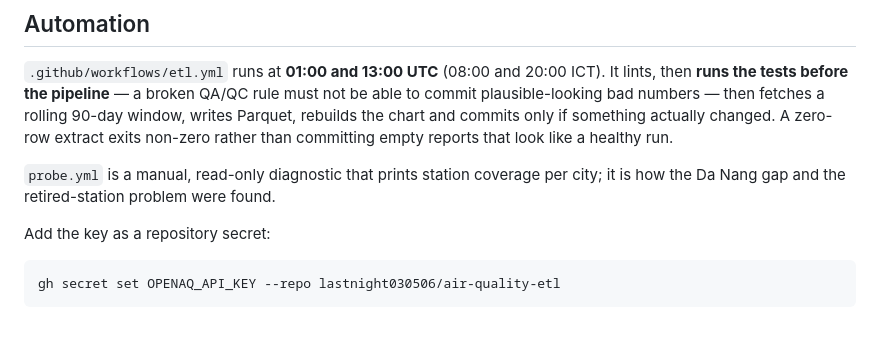
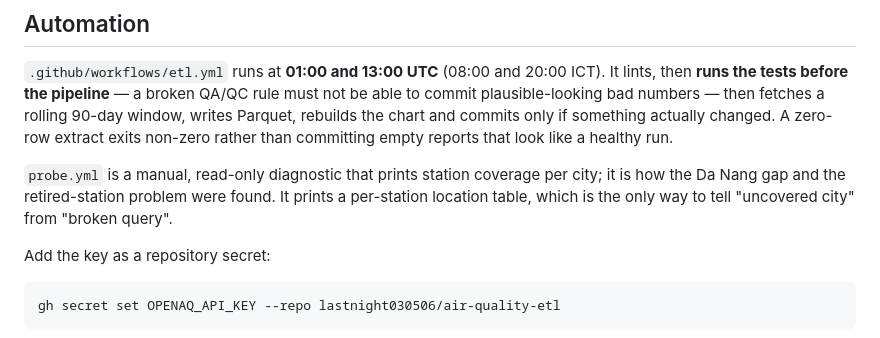
Before and after one commit to lastnight030506/air-quality-etl, a Markdown page: README.md, the part around one of its changes. Drawn GitHub-style.

```diff
--- a/README.md
+++ b/README.md
@@ -195,7 +197,9 @@ actually changed. A zero-row extract exits non-zero rather than committing empty
 reports that look like a healthy run.
 
 `probe.yml` is a manual, read-only diagnostic that prints station coverage per
-city; it is how the Da Nang gap and the retired-station problem were found.
+city; it is how the Da Nang gap and the retired-station problem were found. It
+prints a per-station location table, which is the only way to tell "uncovered
+city" from "broken query".
 
 Add the key as a repository secret:
 
```
Also changed, not shown: other parts of README.md (+14 -10 lines), charts/aq-30d.png, 9 other files.
